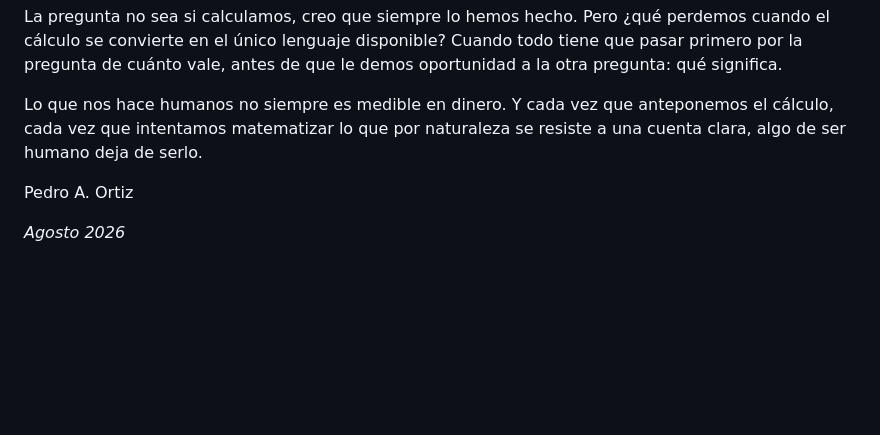
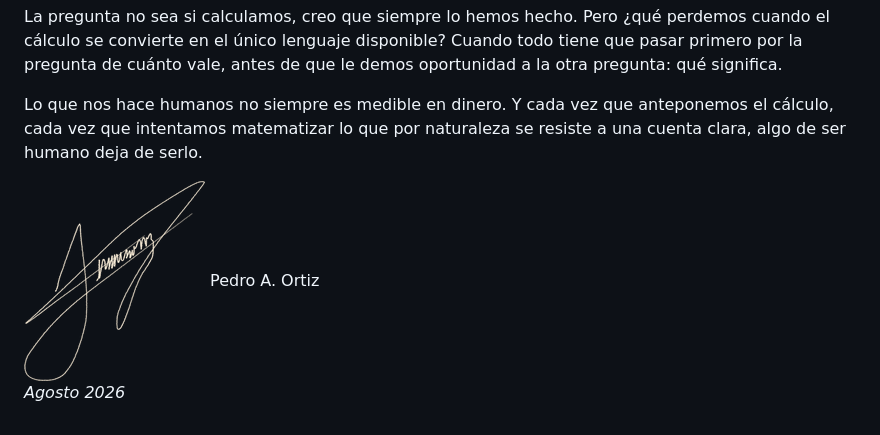
Before and after one commit to pedroaortizg/Pedroaortiz, a Markdown page: posts/el-precio-de-lo-que-no-deberia-tenerlo.md, the part around the change. Drawn GitHub-style; blank space fills up the shorter version.

Commit message:
Add signature image and author details to post

```diff
--- a/posts/el-precio-de-lo-que-no-deberia-tenerlo.md
+++ b/posts/el-precio-de-lo-que-no-deberia-tenerlo.md
@@ -31,6 +31,7 @@ La pregunta no sea si calculamos, creo que siempre lo hemos hecho. Pero ¿qué p
 
 Lo que nos hace humanos no siempre es medible en dinero. Y cada vez que anteponemos el cálculo, cada vez que intentamos matematizar lo que por naturaleza se resiste a una cuenta clara, algo de ser humano deja de serlo.
 
+<img src="/firma-footer.png" alt="Firma de Pedro" class="post-firma" />
 Pedro A. Ortiz
 
 *Agosto 2026*
```
